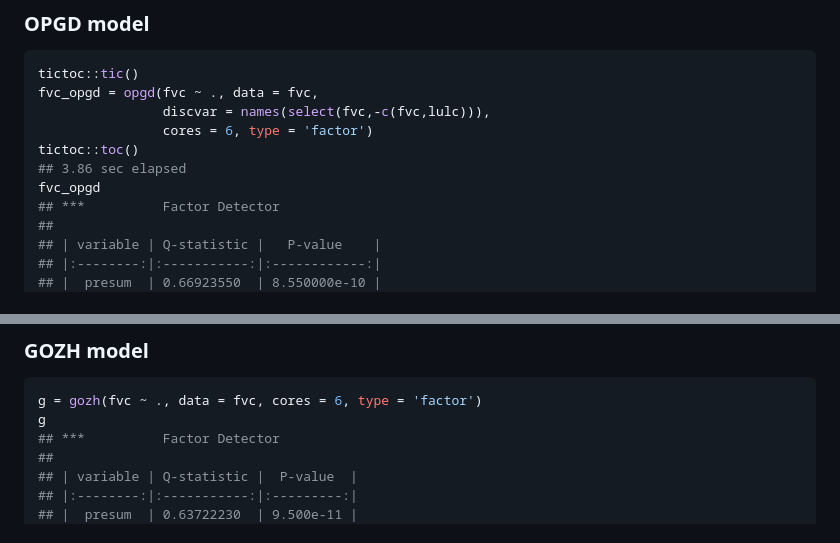
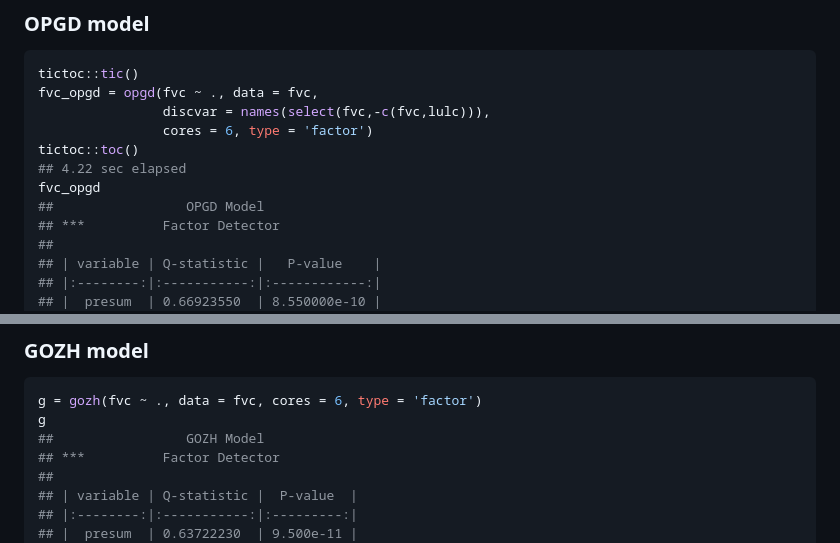
Before and after one commit to stscl/gdverse, a Markdown page: README.md, 2 parts joined by grey strips. Rendered like a GitHub page.

````diff
--- a/README.md
+++ b/README.md
@@ -92,8 +92,9 @@ fvc_opgd = opgd(fvc ~ ., data = fvc,
                 discvar = names(select(fvc,-c(fvc,lulc))),
                 cores = 6, type = 'factor')
 tictoc::toc()
-## 3.86 sec elapsed
+## 4.22 sec elapsed
 fvc_opgd
+##                 OPGD Model
 ## ***          Factor Detector
 ##
 ## | variable | Q-statistic |   P-value    |
@@ -117,6 +118,7 @@ fvc_opgd
 ``` r
 g = gozh(fvc ~ ., data = fvc, cores = 6, type = 'factor')
 g
+##                 GOZH Model
 ## ***          Factor Detector
 ##
 ## | variable | Q-statistic |  P-value  |
````
